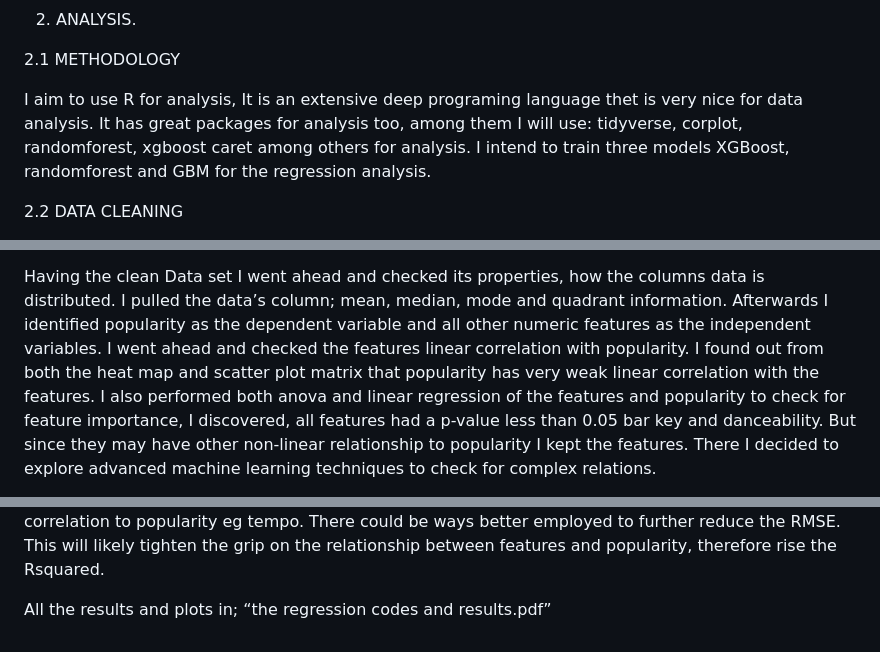
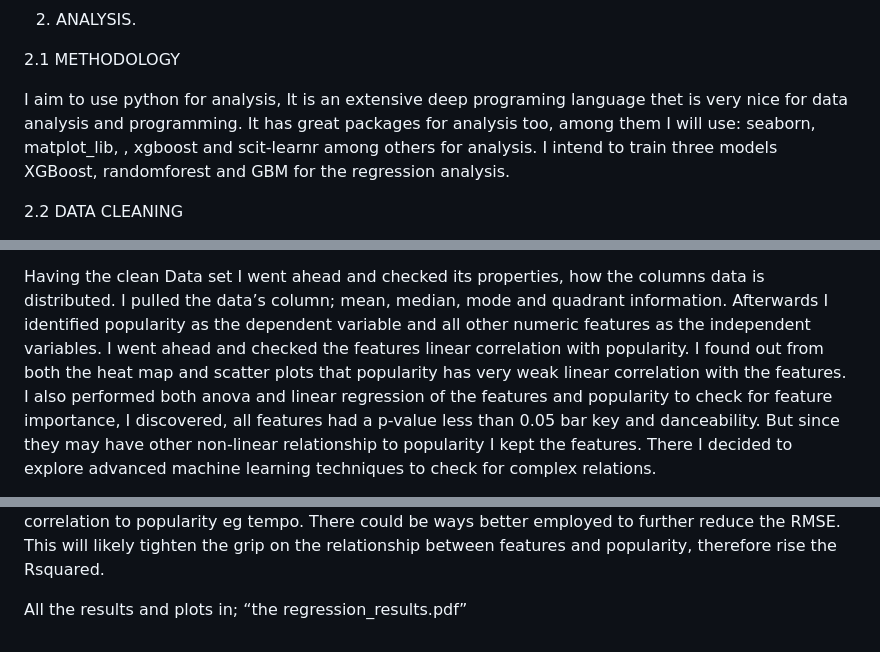
Before and after one commit to kiteluva/kiluva, a Markdown page: README.md, 3 parts joined by grey strips. Drawn GitHub-style.

Commit message:
Update README.md
j-k.

```diff
--- a/README.md
+++ b/README.md
@@ -18,7 +18,7 @@ Some have done this study before. It is worth mentioning that the music industry
 
 2.1 METHODOLOGY
 
-I aim to use R for analysis, It is an extensive deep programing language thet is very nice for data analysis. It has great packages for analysis too, among them I will use: tidyverse, corplot, randomforest, xgboost caret among others for analysis. I intend to train three models XGBoost, randomforest and GBM for the regression analysis.
+I aim to use python for analysis, It is an extensive deep programing language thet is very nice for data analysis and programming. It has great packages for analysis too, among them I will use: seaborn, matplot_lib, , xgboost and scit-learnr among others for analysis. I intend to train three models XGBoost, randomforest and GBM for the regression analysis.
 
 2.2 DATA CLEANING
 
@@ -34,7 +34,7 @@ There after I removed all the columns I needed not to get a clean data for analy
 
 Having the clean Data set I went ahead and checked its properties, how the columns data is distributed. I pulled the data’s column; mean, median, mode and quadrant information.
 Afterwards I identified popularity as the dependent variable and all other numeric features as the independent variables.
-I went ahead and checked the features linear correlation with popularity. I found out from both the heat map and scatter plot matrix that popularity has very weak linear correlation with the features.
+I went ahead and checked the features linear correlation with popularity. I found out from both the heat map and scatter plots that popularity has very weak linear correlation with the features.
 I also performed both anova and linear regression of the features and popularity to check for feature importance, I discovered, all features had a p-value less than 0.05 bar key and danceability. But since they may have other non-linear relationship to popularity I kept the features.
 There I decided to explore advanced machine learning techniques to check for complex relations.
 
@@ -52,4 +52,4 @@ Here I also learnt that some features have high correlation to popularity eg mar
 There could be ways better employed to further reduce the RMSE. This will likely tighten the grip on the relationship between features and popularity, therefore rise the Rsquared.
 
 
-All the results and plots in; “the regression codes and results.pdf”
+All the results and plots in; “the regression_results.pdf”
```
